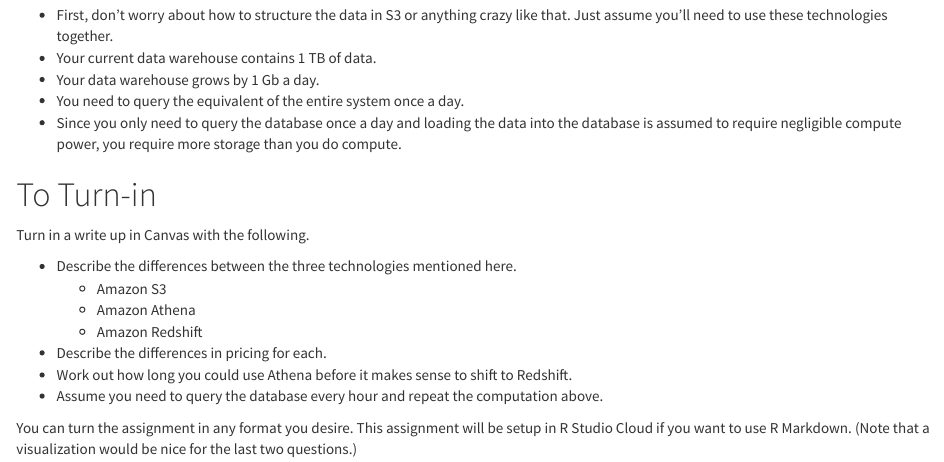
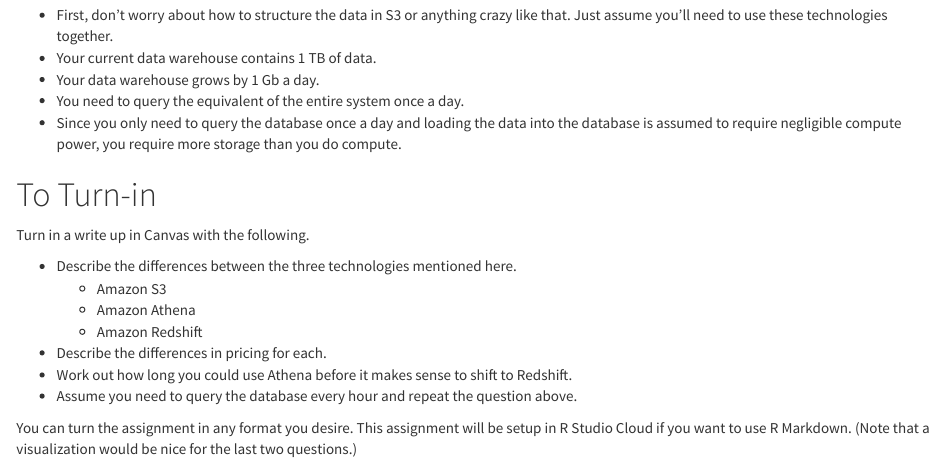
Before and after one commit to is6481/lab8, an R Markdown document (lab8.Rmd): the page in a window 1100 px wide, from 320 px down. Rendered offline with R 4.5, knitr and Pandoc, with nearby package versions.

Commit message:
update the last question for clarity

```diff
--- a/lab8.Rmd
+++ b/lab8.Rmd
@@ -42,6 +42,6 @@
 	* Amazon Redshift
 * Describe the differences in pricing for each.
 * Work out how long you could use Athena before it makes sense to shift to Redshift.
-* Assume you need to query the database every hour and repeat the computation above.
+* Assume you need to query the database every hour and repeat the question above.
 
 You can turn the assignment in any format you desire. This assignment will be setup in R Studio Cloud if you want to use R Markdown. (Note that a visualization would be nice for the last two questions.)
```
Also changed, not shown: README.md.
